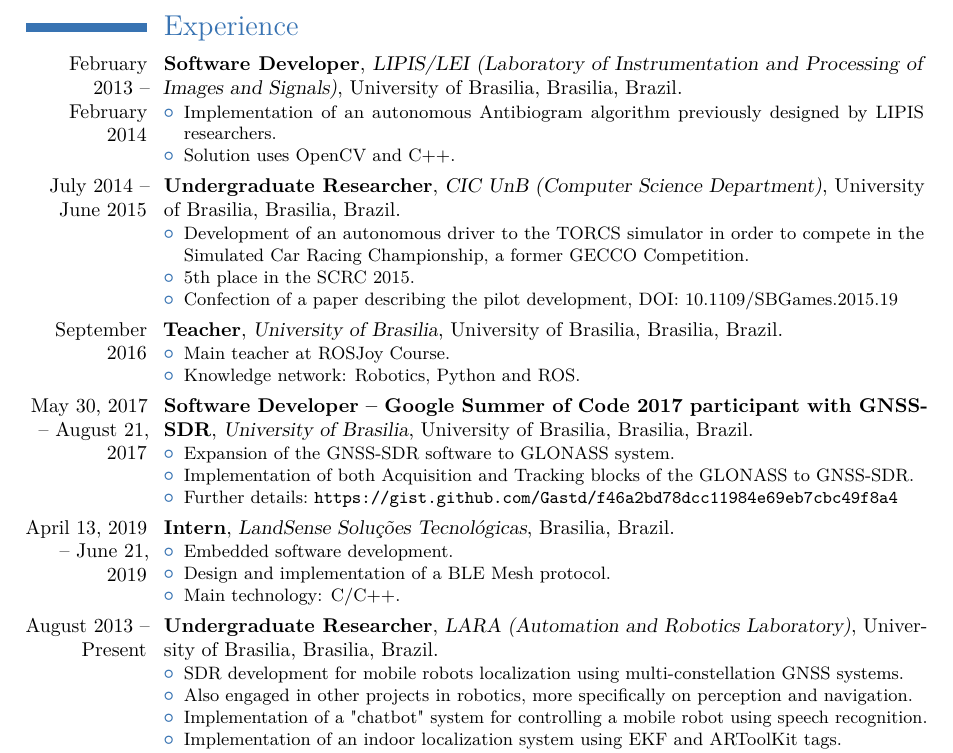
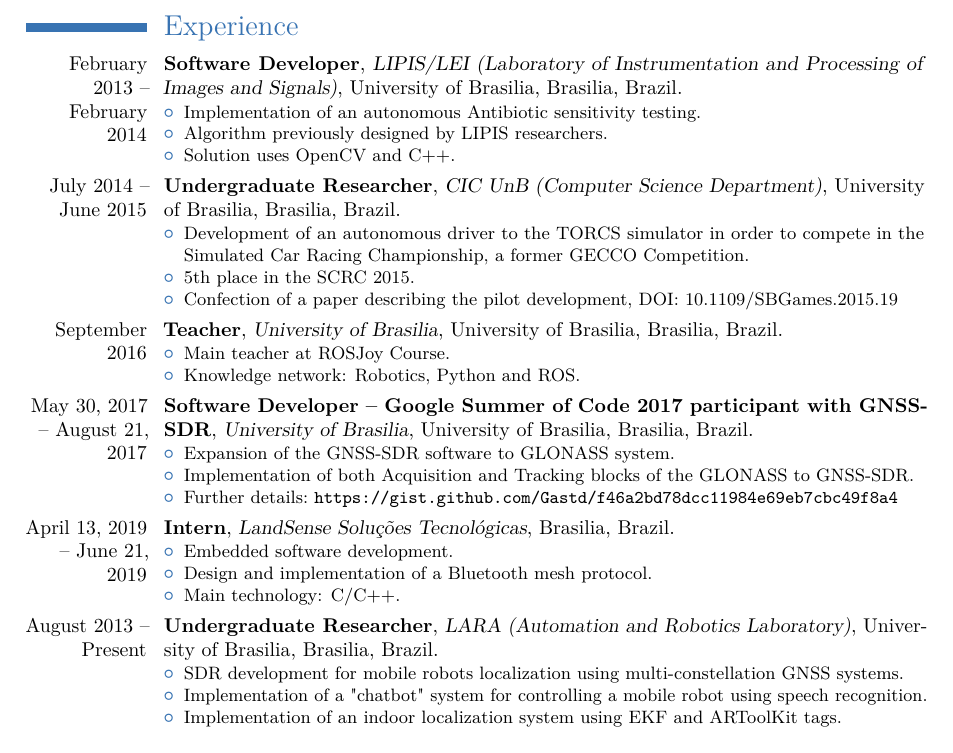
Before and after one commit to Gastd/resume, a LaTeX CV (resume.tex): part of the page, cut so that both start at the same text. The pictures show the PDF file resume.pdf that the author committed with the source.

Commit message:
Some fixes

```diff
--- a/resume.tex
+++ b/resume.tex
@@ -48,7 +48,8 @@
 {University of Brasilia, Brasilia, Brazil}
 {}
 {\begin{itemize}%
-    \item Implementation of an autonomous Antibiogram algorithm previously designed by LIPIS researchers.
+    \item Implementation of an autonomous Antibiotic sensitivity testing.
+    \item Algorithm previously designed by LIPIS researchers.
     \item Solution uses OpenCV and C++.
     \end{itemize}}
 \cventry
@@ -100,7 +103,7 @@
 {}
 {\begin{itemize}%
     \item Embedded software development.
-    \item Design and implementation of a BLE Mesh protocol.
+    \item Design and implementation of a Bluetooth mesh protocol.
     \item Main technology: C/C++.
     \end{itemize}}
 \cventry
@@ -114,7 +117,7 @@
     \item Implementation of a \textquotedbl{}chatbot\textquotedbl{} system for controlling a mobile robot using speech recognition.
     \item Implementation of an indoor localization system using EKF and ARToolKit tags.
     \item Implementation of ROS drivers for GPS and IMU sensors.
-    \item Also engaged in other projects in robotics, more specifically on perception and navigation.
+    % \item Also engaged in other projects in robotics, more specifically on perception and navigation.
     \end{itemize}}
 
 \section{Computer skills}
```
Also changed, not shown: resume.pdf, resume.tex (8 more changed lines), 1 other file.
